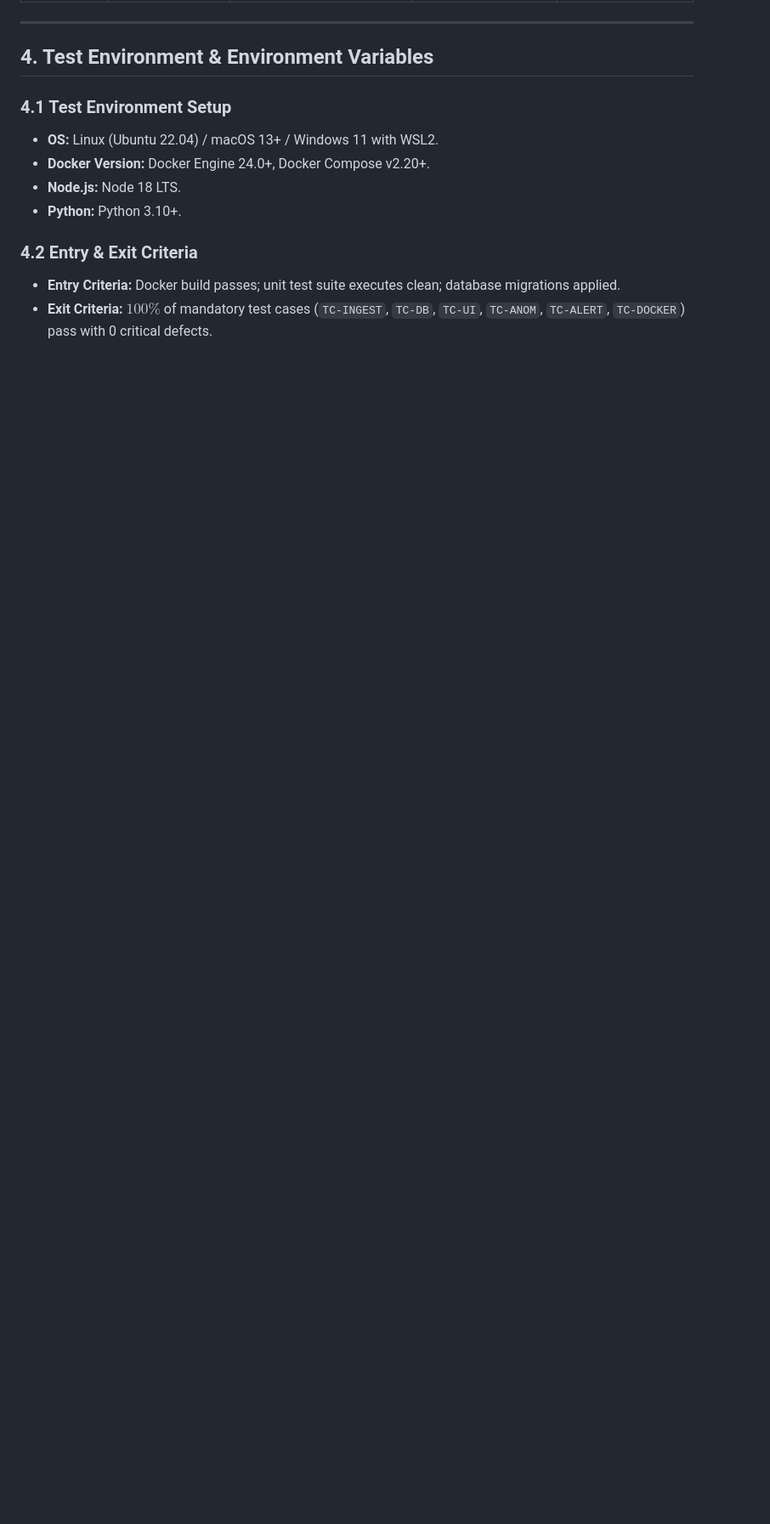
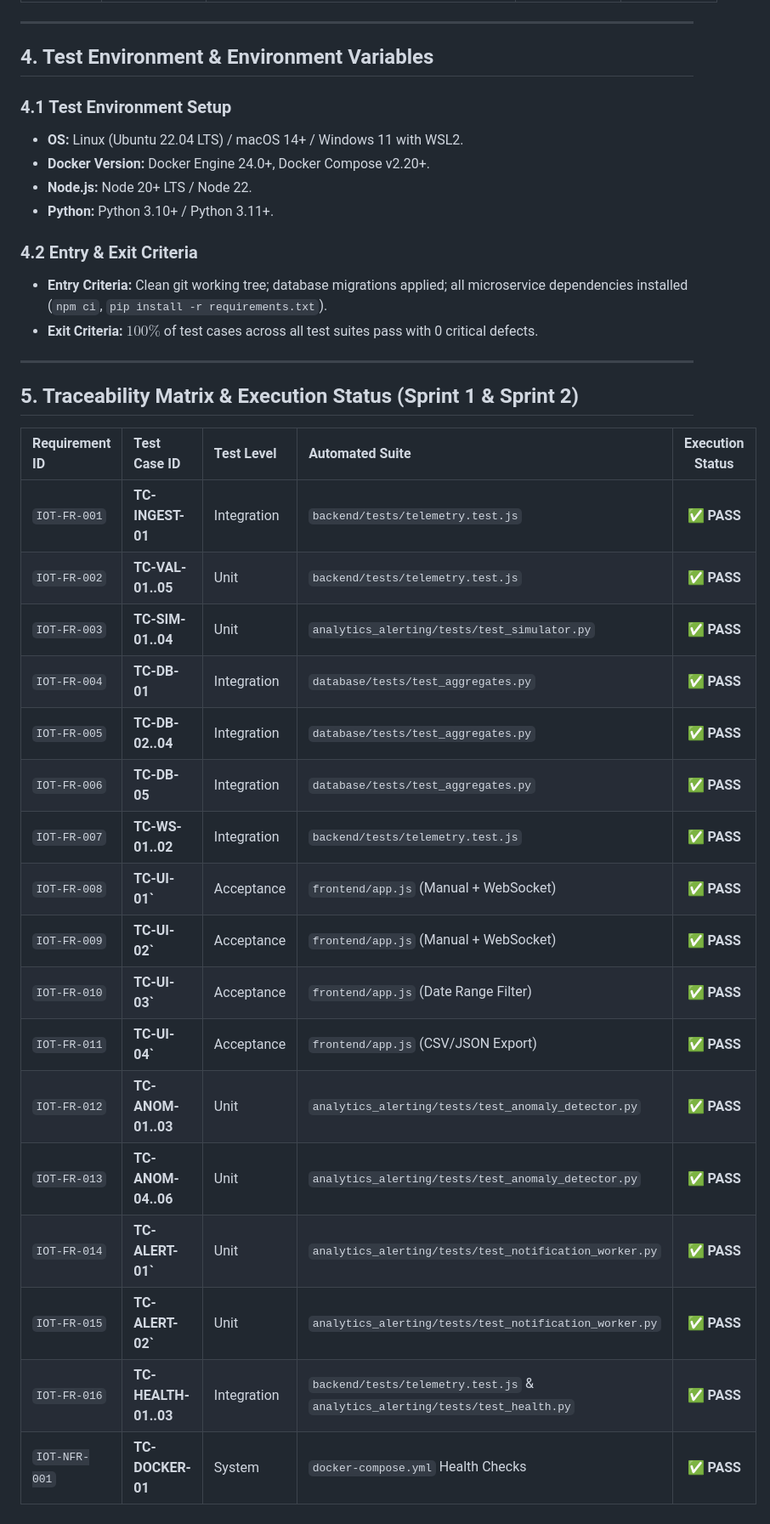
Before and after one commit to shreyahegde911-maker/Minimal-IOT-Dashboard, a Markdown page: docs/TEST_PLAN.md, the part around one of its changes. Shown at 85% size. GitHub-like rendering; blank space fills up the shorter version.

```diff
--- a/docs/TEST_PLAN.md
+++ b/docs/TEST_PLAN.md
@@ -104,11 +124,35 @@ Testing covers:
 ## 4. Test Environment & Environment Variables
 
 ### 4.1 Test Environment Setup
-- **OS:** Linux (Ubuntu 22.04) / macOS 13+ / Windows 11 with WSL2.
+- **OS:** Linux (Ubuntu 22.04 LTS) / macOS 14+ / Windows 11 with WSL2.
 - **Docker Version:** Docker Engine 24.0+, Docker Compose v2.20+.
-- **Node.js:** Node 18 LTS.
-- **Python:** Python 3.10+.
+- **Node.js:** Node 20+ LTS / Node 22.
+- **Python:** Python 3.10+ / Python 3.11+.
 
 ### 4.2 Entry & Exit Criteria
-- **Entry Criteria:** Docker build passes; unit test suite executes clean; database migrations applied.
-- **Exit Criteria:** $100\%$ of mandatory test cases (`TC-INGEST`, `TC-DB`, `TC-UI`, `TC-ANOM`, `TC-ALERT`, `TC-DOCKER`) pass with 0 critical defects.
+- **Entry Criteria:** Clean git working tree; database migrations applied; all microservice dependencies installed (`npm ci`, `pip install -r requirements.txt`).
+- **Exit Criteria:** $100\%$ of test cases across all test suites pass with 0 critical defects.
+
+---
+
+## 5. Traceability Matrix & Execution Status (Sprint 1 & Sprint 2)
+
+| Requirement ID | Test Case ID | Test Level | Automated Suite | Execution Status |
+| :--- | :--- | :--- | :--- | :---: |
+| `IOT-FR-001` | **TC-INGEST-01** | Integration | `backend/tests/telemetry.test.js` | ✅ **PASS** |
+| `IOT-FR-002` | **TC-VAL-01..05** | Unit | `backend/tests/telemetry.test.js` | ✅ **PASS** |
+| `IOT-FR-003` | **TC-SIM-01..04** | Unit | `analytics_alerting/tests/test_simulator.py` | ✅ **PASS** |
+| `IOT-FR-004` | **TC-DB-01** | Integration | `database/tests/test_aggregates.py` | ✅ **PASS** |
+| `IOT-FR-005` | **TC-DB-02..04** | Integration | `database/tests/test_aggregates.py` | ✅ **PASS** |
+| `IOT-FR-006` | **TC-DB-05** | Integration | `database/tests/test_aggregates.py` | ✅ **PASS** |
+| `IOT-FR-007` | **TC-WS-01..02** | Integration | `backend/tests/telemetry.test.js` | ✅ **PASS** |
+| `IOT-FR-008` | **TC-UI-01`** | Acceptance | `frontend/app.js` (Manual + WebSocket) | ✅ **PASS** |
+| `IOT-FR-009` | **TC-UI-02`** | Acceptance | `frontend/app.js` (Manual + WebSocket) | ✅ **PASS** |
+| `IOT-FR-010` | **TC-UI-03`** | Acceptance | `frontend/app.js` (Date Range Filter) | ✅ **PASS** |
+| `IOT-FR-011` | **TC-UI-04`** | Acceptance | `frontend/app.js` (CSV/JSON Export) | ✅ **PASS** |
+| `IOT-FR-012` | **TC-ANOM-01..03** | Unit | `analytics_alerting/tests/test_anomaly_detector.py` | ✅ **PASS** |
+| `IOT-FR-013` | **TC-ANOM-04..06** | Unit | `analytics_alerting/tests/test_anomaly_detector.py` | ✅ **PASS** |
+| `IOT-FR-014` | **TC-ALERT-01`** | Unit | `analytics_alerting/tests/test_notification_worker.py` | ✅ **PASS** |
+| `IOT-FR-015` | **TC-ALERT-02`** | Unit | `analytics_alerting/tests/test_notification_worker.py` | ✅ **PASS** |
+| `IOT-FR-016` | **TC-HEALTH-01..03**| Integration | `backend/tests/telemetry.test.js` & `analytics_alerting/tests/test_health.py` | ✅ **PASS** |
+| `IOT-NFR-001` | **TC-DOCKER-01** | System | `docker-compose.yml` Health Checks | ✅ **PASS** |
```
Also changed, not shown: other parts of docs/TEST_PLAN.md (+39 -19 lines).
